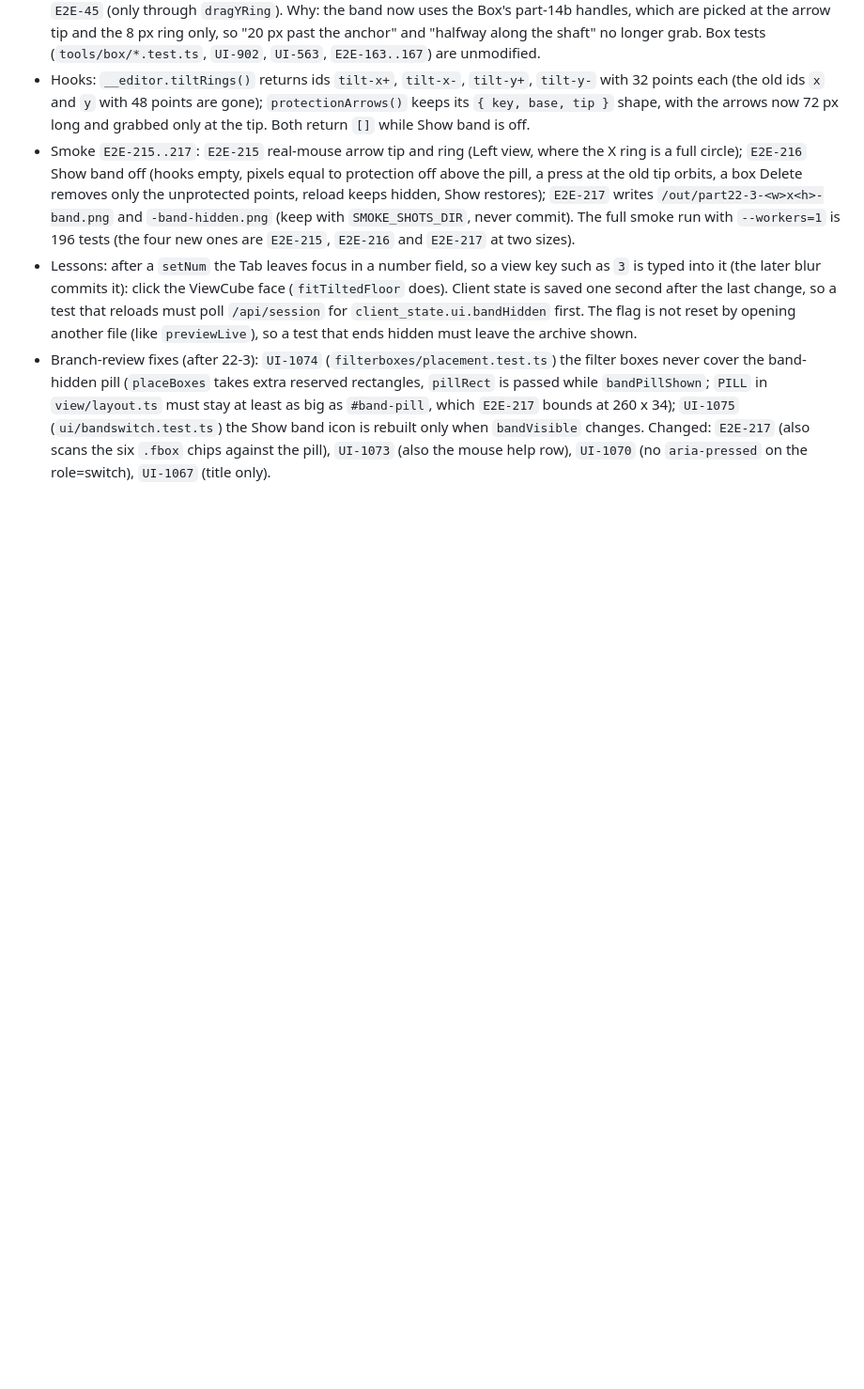
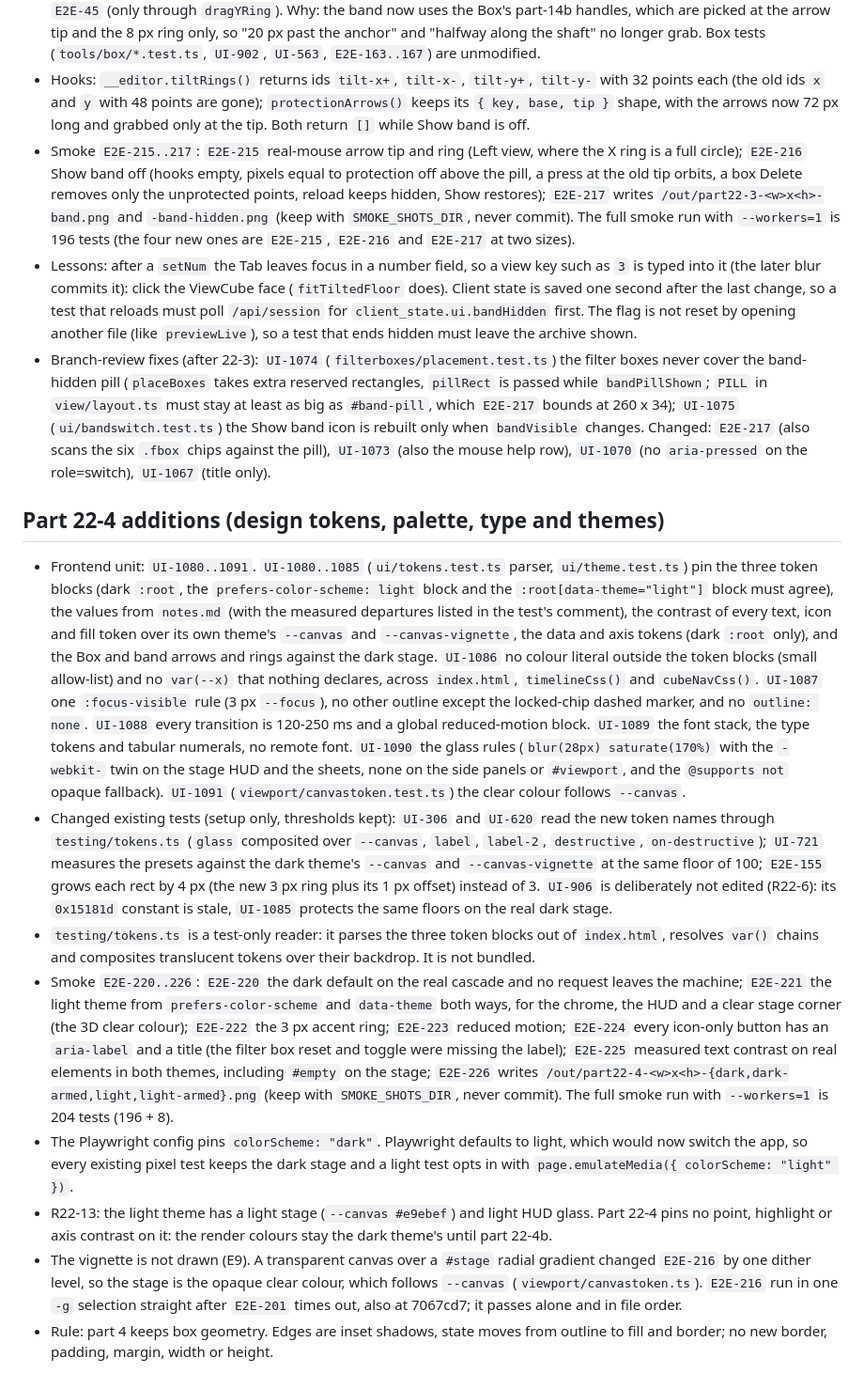
Before and after one commit to G-S-Rodrigues/GR-pcd-editor, a Markdown page: docs/agents/testing.md, the part around the change. Shown at 94% size. Rendered like a GitHub page; blank space fills up the shorter version.

Commit message:
This commit documents the part 22-4 additions in docs/agents/testing.md (UI-1080..1091, E2E-220..226, the changed UI-306, UI-620, UI-721 and E2E-155, the dark colour-scheme pin and the E9 vignette fallback); new tests: none; changed tests: none

```diff
--- a/docs/agents/testing.md
+++ b/docs/agents/testing.md
@@ -543,3 +543,37 @@ each section, reload restores, counts unchanged). Fold state is `AppState.sectio
   must stay at least as big as `#band-pill`, which `E2E-217` bounds at 260 x 34); `UI-1075` (`ui/bandswitch.test.ts`) the
   Show band icon is rebuilt only when `bandVisible` changes. Changed: `E2E-217` (also scans the six `.fbox` chips against
   the pill), `UI-1073` (also the mouse help row), `UI-1070` (no `aria-pressed` on the role=switch), `UI-1067` (title only).
+
+## Part 22-4 additions (design tokens, palette, type and themes)
+- Frontend unit: `UI-1080..1091`. `UI-1080..1085` (`ui/tokens.test.ts` parser, `ui/theme.test.ts`) pin the three token blocks (dark
+  `:root`, the `prefers-color-scheme: light` block and the `:root[data-theme="light"]` block must agree), the values from `notes.md`
+  (with the measured departures listed in the test's comment), the contrast of every text, icon and fill token over its own
+  theme's `--canvas` and `--canvas-vignette`, the data and axis tokens (dark `:root` only), and the Box and band arrows and rings
+  against the dark stage. `UI-1086` no colour literal outside the token blocks (small allow-list) and no `var(--x)` that nothing
+  declares, across `index.html`, `timelineCss()` and `cubeNavCss()`. `UI-1087` one `:focus-visible` rule (3 px `--focus`), no other
+  outline except the locked-chip dashed marker, and no `outline: none`. `UI-1088` every transition is 120-250 ms and a global
+  reduced-motion block. `UI-1089` the font stack, the type tokens and tabular numerals, no remote font. `UI-1090` the glass rules
+  (`blur(28px) saturate(170%)` with the `-webkit-` twin on the stage HUD and the sheets, none on the side panels or `#viewport`, and the
+  `@supports not` opaque fallback). `UI-1091` (`viewport/canvastoken.test.ts`) the clear colour follows `--canvas`.
+- Changed existing tests (setup only, thresholds kept): `UI-306` and `UI-620` read the new token names through `testing/tokens.ts`
+  (`glass` composited over `--canvas`, `label`, `label-2`, `destructive`, `on-destructive`); `UI-721` measures the presets against
+  the dark theme's `--canvas` and `--canvas-vignette` at the same floor of 100; `E2E-155` grows each rect by 4 px (the new 3 px ring
+  plus its 1 px offset) instead of 3. `UI-906` is deliberately not edited (R22-6): its `0x15181d` constant is stale, `UI-1085`
+  protects the same floors on the real dark stage.
+- `testing/tokens.ts` is a test-only reader: it parses the three token blocks out of `index.html`, resolves `var()` chains and
+  composites translucent tokens over their backdrop. It is not bundled.
+- Smoke `E2E-220..226`: `E2E-220` the dark default on the real cascade and no request leaves the machine; `E2E-221` the light theme
+  from `prefers-color-scheme` and `data-theme` both ways, for the chrome, the HUD and a clear stage corner (the 3D clear colour);
+  `E2E-222` the 3 px accent ring; `E2E-223` reduced motion; `E2E-224` every icon-only button has an `aria-label` and a title (the
+  filter box reset and toggle were missing the label); `E2E-225` measured text contrast on real elements in both themes, including
+  `#empty` on the stage; `E2E-226` writes `/out/part22-4-<w>x<h>-{dark,dark-armed,light,light-armed}.png` (keep with
+  `SMOKE_SHOTS_DIR`, never commit). The full smoke run with `--workers=1` is 204 tests (196 + 8).
+- The Playwright config pins `colorScheme: "dark"`. Playwright defaults to light, which would now switch the app, so every existing
+  pixel test keeps the dark stage and a light test opts in with `page.emulateMedia({ colorScheme: "light" })`.
+- R22-13: the light theme has a light stage (`--canvas #e9ebef`) and light HUD glass. Part 22-4 pins no point, highlight or axis
+  contrast on it: the render colours stay the dark theme's until part 22-4b.
+- The vignette is not drawn (E9). A transparent canvas over a `#stage` radial gradient changed `E2E-216` by one dither level, so the
+  stage is the opaque clear colour, which follows `--canvas` (`viewport/canvastoken.ts`). `E2E-216` run in one `-g` selection straight
+  after `E2E-201` times out, also at 7067cd7; it passes alone and in file order.
+- Rule: part 4 keeps box geometry. Edges are inset shadows, state moves from outline to fill and border; no new border, padding,
+  margin, width or height.
```
